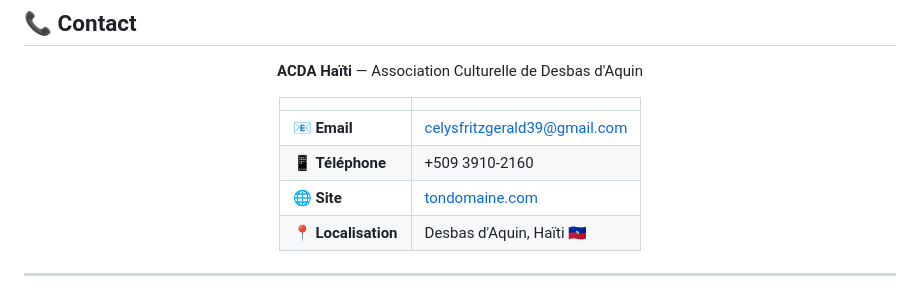
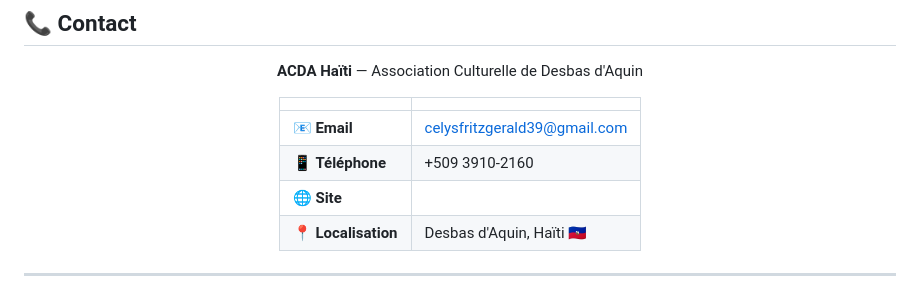
Before and after one commit to celysfritzgerald/Gestion_Show-Talent, a Markdown page: README.md, the part around the change. GitHub-like rendering.

```diff
--- a/README.md
+++ b/README.md
@@ -743,7 +743,7 @@ Toute reproduction, distribution ou utilisation commerciale sans autorisation é
 |---|---|
 | 📧 **Email** | [celysfritzgerald39@gmail.com](mailto:celysfritzgerald39@gmail.com) |
 | 📱 **Téléphone** | +509 3910-2160 |
-| 🌐 **Site** | [tondomaine.com](https://tondomaine.com) |
+| 🌐 **Site** | |
 | 📍 **Localisation** | Desbas d'Aquin, Haïti 🇭🇹 |
 
 </div>
```
